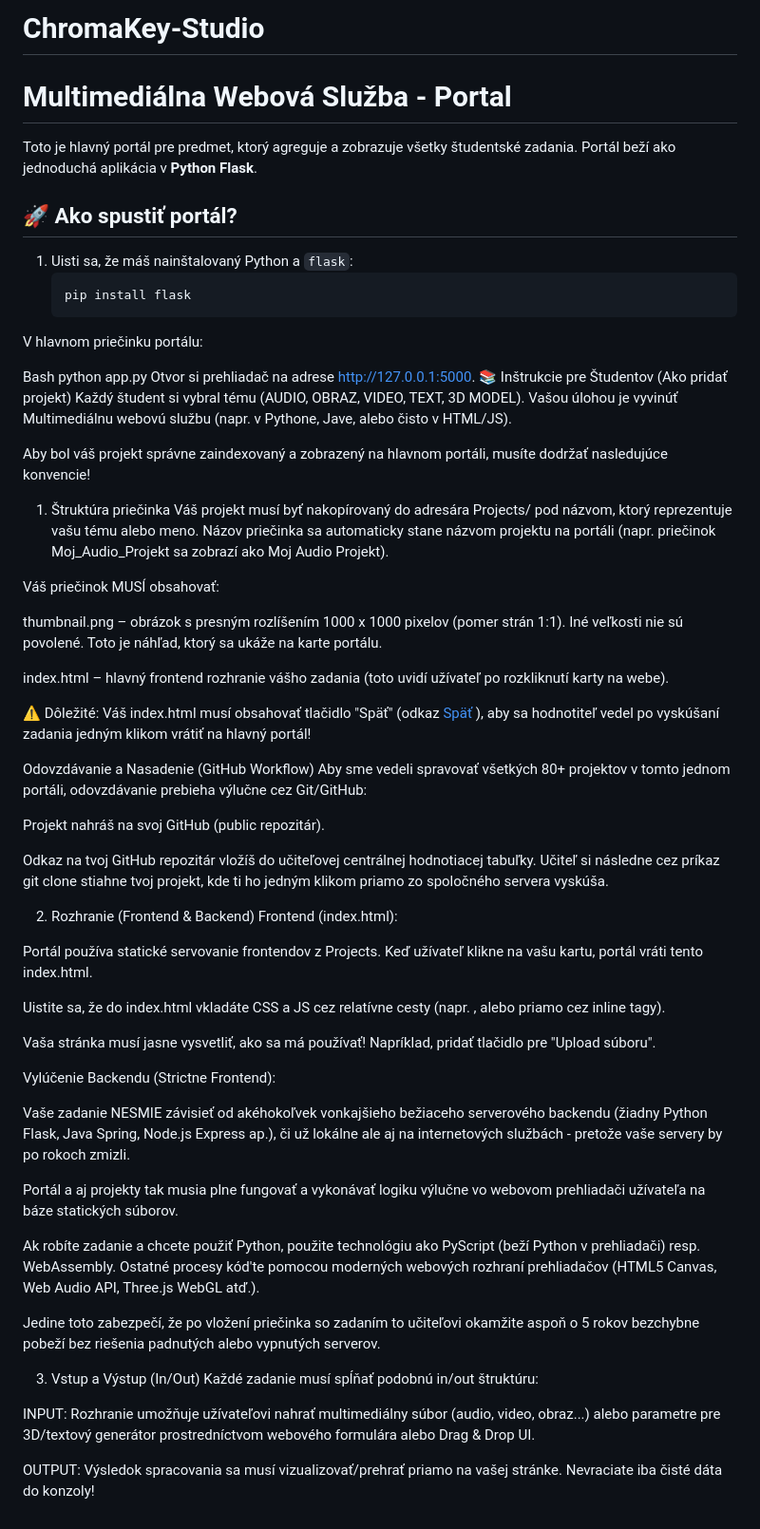
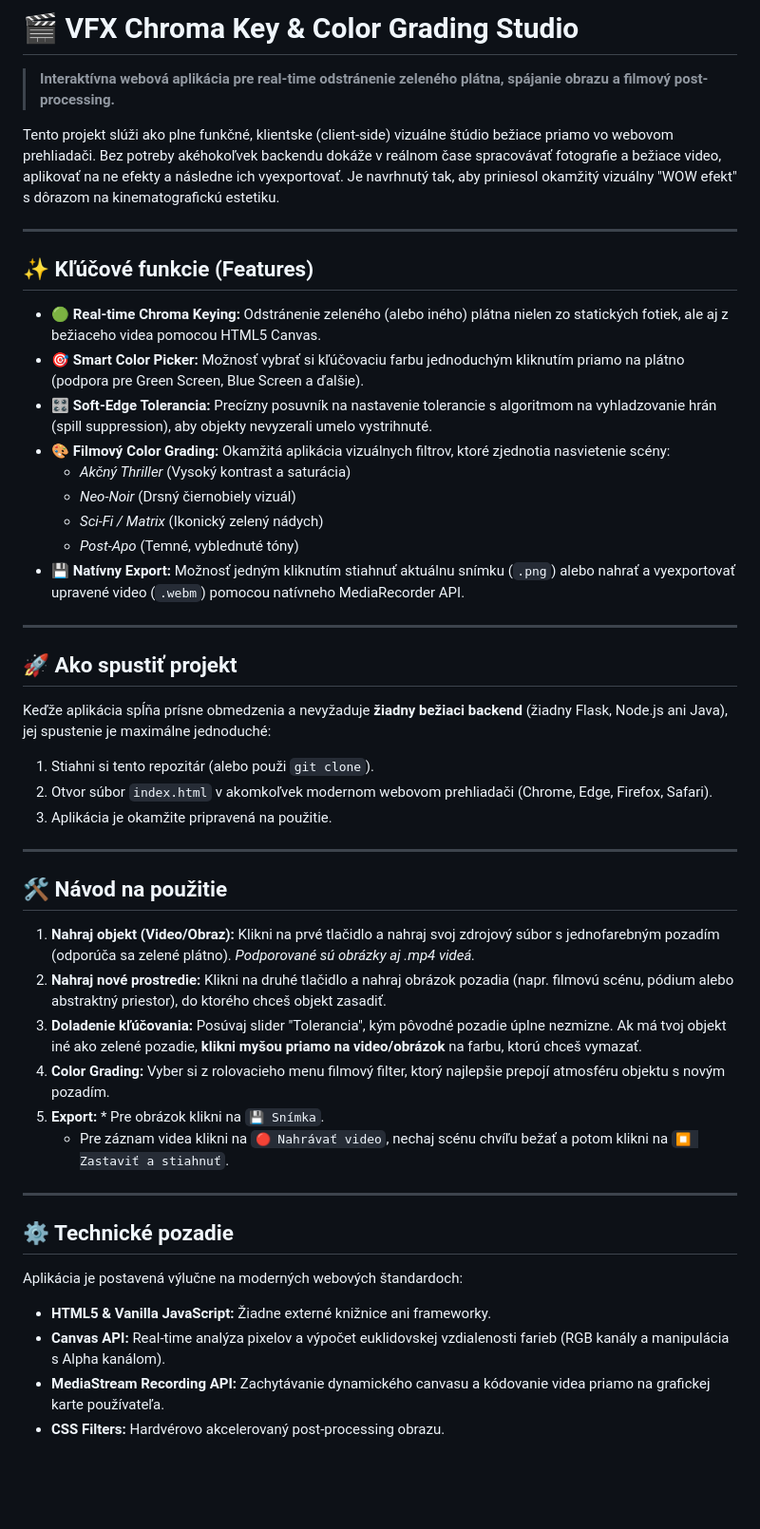
Before and after one commit to TheGoksi/ChromaKey-Studio, a Markdown page: README.md, the part around the change. Shown at 95% size. Drawn GitHub-style; blank space fills up the shorter version.

````diff
--- a/README.md
+++ b/README.md
@@ -1,63 +1,50 @@
-# ChromaKey-Studio
-# Multimediálna Webová Služba - Portal
+# 🎬 VFX Chroma Key & Color Grading Studio
 
-Toto je hlavný portál pre predmet, ktorý agreguje a zobrazuje všetky študentské zadania. Portál beží ako jednoduchá aplikácia v **Python Flask**.
+> **Interaktívna webová aplikácia pre real-time odstránenie zeleného plátna, spájanie obrazu a filmový post-processing.**
 
-## 🚀 Ako spustiť portál?
+Tento projekt slúži ako plne funkčné, klientske (client-side) vizuálne štúdio bežiace priamo vo webovom prehliadači. Bez potreby akéhokoľvek backendu dokáže v reálnom čase spracovávať fotografie a bežiace video, aplikovať na ne efekty a následne ich vyexportovať. Je navrhnutý tak, aby priniesol okamžitý vizuálny "WOW efekt" s dôrazom na kinematografickú estetiku.
 
-1. Uisti sa, že máš nainštalovaný Python a `flask`:
-   ```bash
-   pip install flask
-V hlavnom priečinku portálu:
+---
 
-Bash
-python app.py
-Otvor si prehliadač na adrese http://127.0.0.1:5000.
-📚 Inštrukcie pre Študentov (Ako pridať projekt)
-Každý študent si vybral tému (AUDIO, OBRAZ, VIDEO, TEXT, 3D MODEL). Vašou úlohou je vyvinúť Multimediálnu webovú službu (napr. v Pythone, Jave, alebo čisto v HTML/JS).
+## ✨ Kľúčové funkcie (Features)
 
-Aby bol váš projekt správne zaindexovaný a zobrazený na hlavnom portáli, musíte dodržať nasledujúce konvencie!
+* 🟢 **Real-time Chroma Keying:** Odstránenie zeleného (alebo iného) plátna nielen zo statických fotiek, ale aj z bežiaceho videa pomocou HTML5 Canvas.
+* 🎯 **Smart Color Picker:** Možnosť vybrať si kľúčovaciu farbu jednoduchým kliknutím priamo na plátno (podpora pre Green Screen, Blue Screen a ďalšie).
+* 🎛️ **Soft-Edge Tolerancia:** Precízny posuvník na nastavenie tolerancie s algoritmom na vyhladzovanie hrán (spill suppression), aby objekty nevyzerali umelo vystrihnuté.
+* 🎨 **Filmový Color Grading:** Okamžitá aplikácia vizuálnych filtrov, ktoré zjednotia nasvietenie scény:
+  * *Akčný Thriller* (Vysoký kontrast a saturácia)
+  * *Neo-Noir* (Drsný čiernobiely vizuál)
+  * *Sci-Fi / Matrix* (Ikonický zelený nádych)
+  * *Post-Apo* (Temné, vyblednuté tóny)
+* 💾 **Natívny Export:** Možnosť jedným kliknutím stiahnuť aktuálnu snímku (`.png`) alebo nahrať a vyexportovať upravené video (`.webm`) pomocou natívneho MediaRecorder API.
 
-1. Štruktúra priečinka
-Váš projekt musí byť nakopírovaný do adresára Projects/ pod názvom, ktorý reprezentuje vašu tému alebo meno. Názov priečinka sa automaticky stane názvom projektu na portáli (napr. priečinok Moj_Audio_Projekt sa zobrazí ako Moj Audio Projekt).
+---
 
-Váš priečinok MUSÍ obsahovať:
+## 🚀 Ako spustiť projekt
 
-thumbnail.png – obrázok s presným rozlíšením 1000 x 1000 pixelov (pomer strán 1:1). Iné veľkosti nie sú povolené. Toto je náhľad, ktorý sa ukáže na karte portálu.
+Keďže aplikácia spĺňa prísne obmedzenia a nevyžaduje **žiadny bežiaci backend** (žiadny Flask, Node.js ani Java), jej spustenie je maximálne jednoduché:
 
-index.html – hlavný frontend rozhranie vášho zadania (toto uvidí užívateľ po rozkliknutí karty na webe).
+1. Stiahni si tento repozitár (alebo použi `git clone`).
+2. Otvor súbor `index.html` v akomkoľvek modernom webovom prehliadači (Chrome, Edge, Firefox, Safari).
+3. Aplikácia je okamžite pripravená na použitie.
 
-⚠️ Dôležité: Váš index.html musí obsahovať tlačidlo "Späť" (odkaz <a href="/">Späť</a> ), aby sa hodnotiteľ vedel po vyskúšaní zadania jedným klikom vrátiť na hlavný portál!
+---
 
-Odovzdávanie a Nasadenie (GitHub Workflow)
-Aby sme vedeli spravovať všetkých 80+ projektov v tomto jednom portáli, odovzdávanie prebieha výlučne cez Git/GitHub:
+## 🛠️ Návod na použitie
 
-Projekt nahráš na svoj GitHub (public repozitár).
+1. **Nahraj objekt (Video/Obraz):** Klikni na prvé tlačidlo a nahraj svoj zdrojový súbor s jednofarebným pozadím (odporúča sa zelené plátno). *Podporované sú obrázky aj .mp4 videá.*
+2. **Nahraj nové prostredie:** Klikni na druhé tlačidlo a nahraj obrázok pozadia (napr. filmovú scénu, pódium alebo abstraktný priestor), do ktorého chceš objekt zasadiť.
+3. **Doladenie kľúčovania:** Posúvaj slider "Tolerancia", kým pôvodné pozadie úplne nezmizne. Ak má tvoj objekt iné ako zelené pozadie, **klikni myšou priamo na video/obrázok** na farbu, ktorú chceš vymazať.
+4. **Color Grading:** Vyber si z rolovacieho menu filmový filter, ktorý najlepšie prepojí atmosféru objektu s novým pozadím.
+5. **Export:** * Pre obrázok klikni na `💾 Snímka`.
+   * Pre záznam videa klikni na `🔴 Nahrávať video`, nechaj scénu chvíľu bežať a potom klikni na `⏹️ Zastaviť a stiahnuť`.
 
-Odkaz na tvoj GitHub repozitár vložíš do učiteľovej centrálnej hodnotiacej tabuľky. Učiteľ si následne cez príkaz git clone stiahne tvoj projekt, kde ti ho jedným klikom priamo zo spoločného servera vyskúša.
+---
 
-2. Rozhranie (Frontend & Backend)
-Frontend (index.html):
+## ⚙️ Technické pozadie
 
-Portál používa statické servovanie frontendov z Projects. Keď užívateľ klikne na vašu kartu, portál vráti tento index.html.
-
-Uistite sa, že do index.html vkladáte CSS a JS cez relatívne cesty (napr. <script src="script.js"></script>, alebo priamo cez inline tagy).
-
-Vaša stránka musí jasne vysvetliť, ako sa má používať! Napríklad, pridať tlačidlo pre "Upload súboru".
-
-Vylúčenie Backendu (Strictne Frontend):
-
-Vaše zadanie NESMIE závisieť od akéhokoľvek vonkajšieho bežiaceho serverového backendu (žiadny Python Flask, Java Spring, Node.js Express ap.), či už lokálne ale aj na internetových službách - pretože vaše servery by po rokoch zmizli.
-
-Portál a aj projekty tak musia plne fungovať a vykonávať logiku výlučne vo webovom prehliadači užívateľa na báze statických súborov.
-
-Ak robíte zadanie a chcete použiť Python, použite technológiu ako PyScript (beží Python v prehliadači) resp. WebAssembly. Ostatné procesy kód'te pomocou moderných webových rozhraní prehliadačov (HTML5 Canvas, Web Audio API, Three.js WebGL atď.).
-
-Jedine toto zabezpečí, že po vložení priečinka so zadaním to učiteľovi okamžite aspoň o 5 rokov bezchybne pobeží bez riešenia padnutých alebo vypnutých serverov.
-
-3. Vstup a Výstup (In/Out)
-Každé zadanie musí spĺňať podobnú in/out štruktúru:
-
-INPUT: Rozhranie umožňuje užívateľovi nahrať multimediálny súbor (audio, video, obraz...) alebo parametre pre 3D/textový generátor prostredníctvom webového formulára alebo Drag & Drop UI.
-
-OUTPUT: Výsledok spracovania sa musí vizualizovať/prehrať priamo na vašej stránke. Nevraciate iba čisté dáta do konzoly!
+Aplikácia je postavená výlučne na moderných webových štandardoch:
+* **HTML5 & Vanilla JavaScript:** Žiadne externé knižnice ani frameworky.
+* **Canvas API:** Real-time analýza pixelov a výpočet euklidovskej vzdialenosti farieb (RGB kanály a manipulácia s Alpha kanálom).
+* **MediaStream Recording API:** Zachytávanie dynamického canvasu a kódovanie videa priamo na grafickej karte používateľa.
+* **CSS Filters:** Hardvérovo akcelerovaný post-processing obrazu.
````
